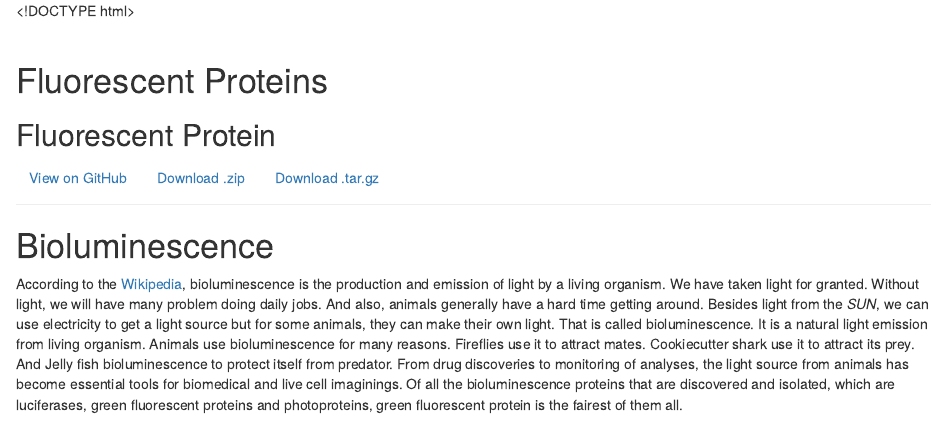
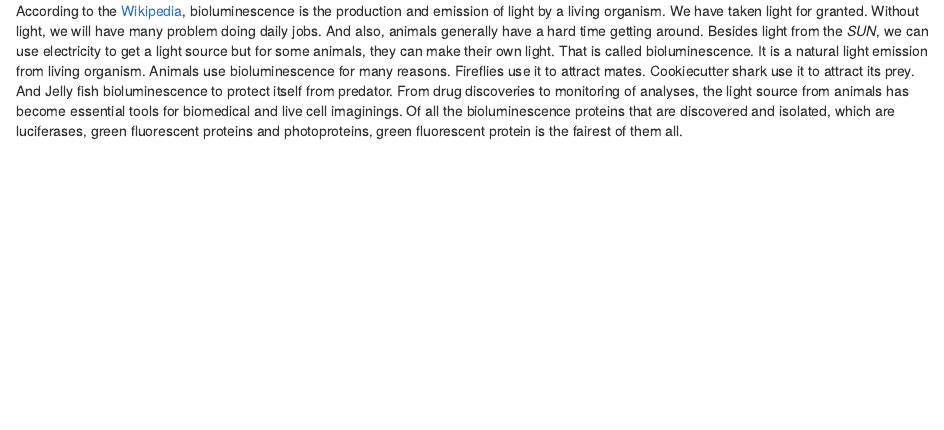
Before and after one commit to sawsimeon/OSFP, an R Markdown document (README.Rmd): the page in a window 1100 px wide, from its top. Rendered offline with R 4.5, knitr and Pandoc, with nearby package versions; a font, style sheet, LaTeX package, included part or bibliography that could not be used is replaced or left out.

Commit message:
Update README.Rmd

```diff
--- a/README.Rmd
+++ b/README.Rmd
@@ -1,27 +1,3 @@
-<!DOCTYPE html>
-<html lang="en-us">
-  <head>
-    <meta charset="UTF-8">
-    <title>Fluorescent Proteins by sawsimeon</title>
-    <meta name="viewport" content="width=device-width, initial-scale=1">
-    <link rel="stylesheet" type="text/css" href="stylesheets/normalize.css" media="screen">
-    <link href='https://fonts.googleapis.com/css?family=Open+Sans:400,700' rel='stylesheet' type='text/css'>
-    <link rel="stylesheet" type="text/css" href="stylesheets/stylesheet.css" media="screen">
-    <link rel="stylesheet" type="text/css" href="stylesheets/github-light.css" media="screen">
-  </head>
-  <body>
-    <section class="page-header">
-      <h1 class="project-name">Fluorescent Proteins</h1>
-      <h2 class="project-tagline">Fluorescent Protein</h2>
-      <a href="https://github.com/sawsimeon/OliFP" class="btn">View on GitHub</a>
-      <a href="https://github.com/sawsimeon/OliFP/zipball/master" class="btn">Download .zip</a>
-      <a href="https://github.com/sawsimeon/OliFP/tarball/master" class="btn">Download .tar.gz</a>
-    </section>
-
-    <section class="main-content">
-      <h1>
-<a id="bioluminescence" class="anchor" href="#bioluminescence" aria-hidden="true"><span aria-hidden="true" class="octicon octicon-link"></span></a>Bioluminescence</h1>
-
 <p>According to the <a href="http://en.wikipedia.org/wiki/Bioluminescence">Wikipedia</a>, bioluminescence is the production and emission of light by a living organism. We have taken light for granted. Without light, we will have many problem doing daily jobs. And also, animals generally have a hard time getting around. Besides light from the <em>SUN</em>, we can use electricity to get a light source but for some animals, they can make their own light. That is called bioluminescence. It is a natural  light emission from living organism. Animals use bioluminescence for many reasons. Fireflies use it to attract mates. Cookiecutter shark use it to attract its prey. And Jelly fish bioluminescence to protect itself from predator. From drug discoveries to monitoring of analyses, the light source from animals has become essential tools for biomedical and live cell imaginings. Of all the bioluminescence proteins that are discovered and isolated, which are luciferases, green fluorescent proteins and photoproteins, green fluorescent protein is the fairest of them all. </p>
 
 <h1>
```
Also changed, not shown: README.Rmd (9 more changed lines).
